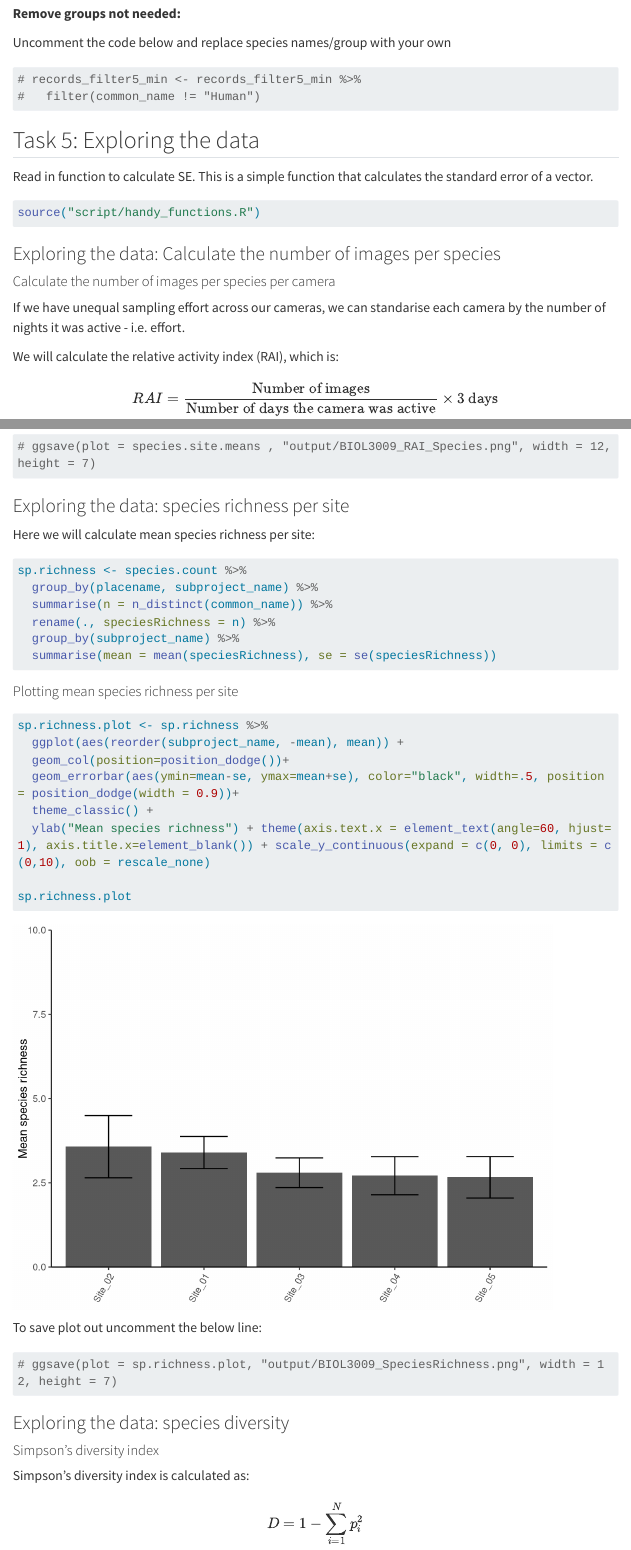
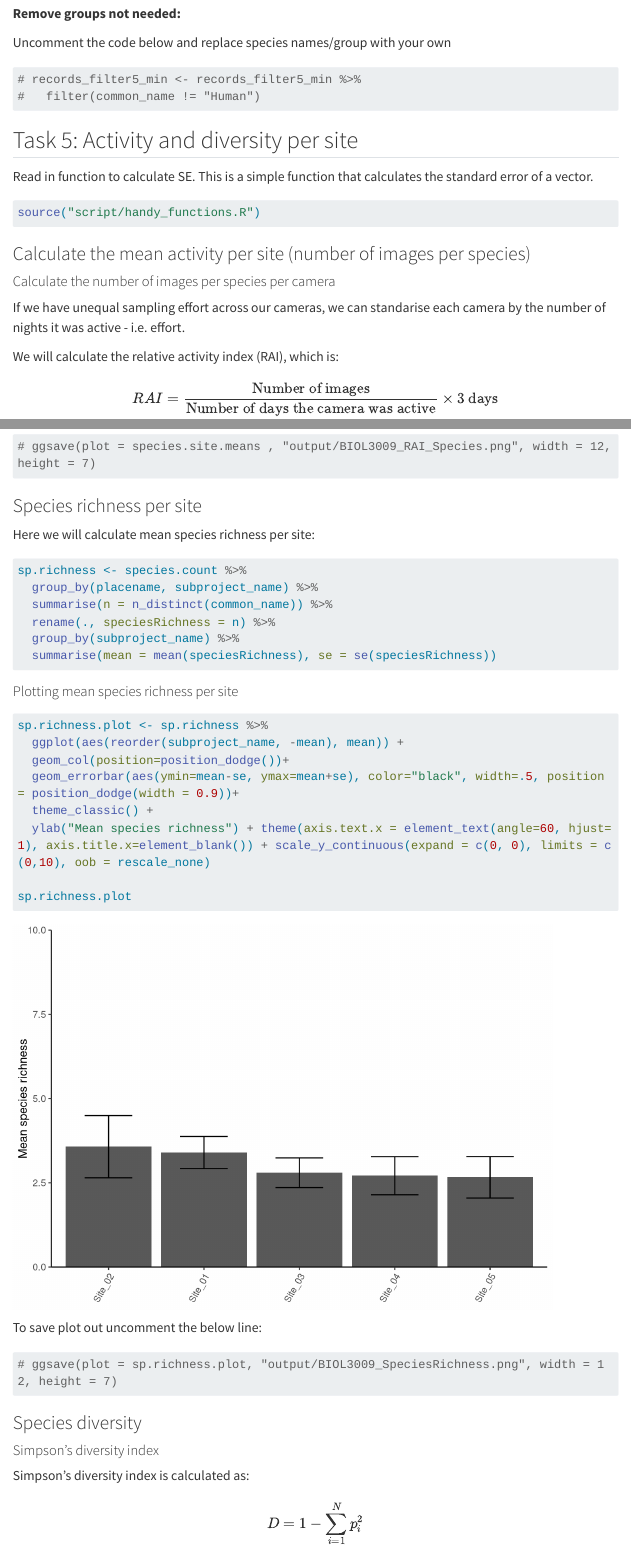
Before and after one commit to agreenville/BIOL3009, a Quarto document (BIOL3009_reconyx_camera_trap.qmd): the page in a window 1100 px wide, from 4190 px down, and a second part further down, joined at a grey line. Rendered offline with R 4.5, knitr and Pandoc in place of Quarto, with nearby package versions; some code elsewhere in the file could not run offline; menus at the side of the page are left out; long lines of code are wrapped.

Commit message:
fixed typo in task heading

````diff
--- a/BIOL3009_reconyx_camera_trap.qmd
+++ b/BIOL3009_reconyx_camera_trap.qmd
@@ -10,7 +10,7 @@ format:
 execute:
   freeze: auto
   warning: false
-  #eval: false # uncomment to disable code execution
+  #eval: false # uncomment to disable code execution and make worksheet
 
 ---
 
@@ -212,7 +212,7 @@ Uncomment the code below and replace species names/group with your own
 
 ```
 
-## Task 5: Exploring the data
+## Task 5: Activity and diversity per site
 
 Read in function to calculate SE. This is a simple function that calculates the standard error of a vector.
 
@@ -221,7 +221,7 @@ source("script/handy_functions.R")
 
 ```
 
-### Exploring the data: Calculate the number of images per species
+### Calculate the mean activity per site (number of images per species)
 
 #### Calculate the number of images per species per camera
 
@@ -325,7 +325,7 @@ To save plot out uncomment the below line
 ```
 
 
-### Exploring the data: species richness per site
+### Species richness per site
 
 Here we will calculate mean species richness per site:
 
@@ -364,7 +364,7 @@ To save plot out uncomment the below line:
 # ggsave(plot = sp.richness.plot, "output/BIOL3009_SpeciesRichness.png", width = 12, height = 7)
 ```
 
-### Exploring the data: species diversity
+### Species diversity
 
 #### Simpson's diversity index
 
````
Also changed, not shown: BIOL3009_reconyx_camera_trap_worksheet.html.
